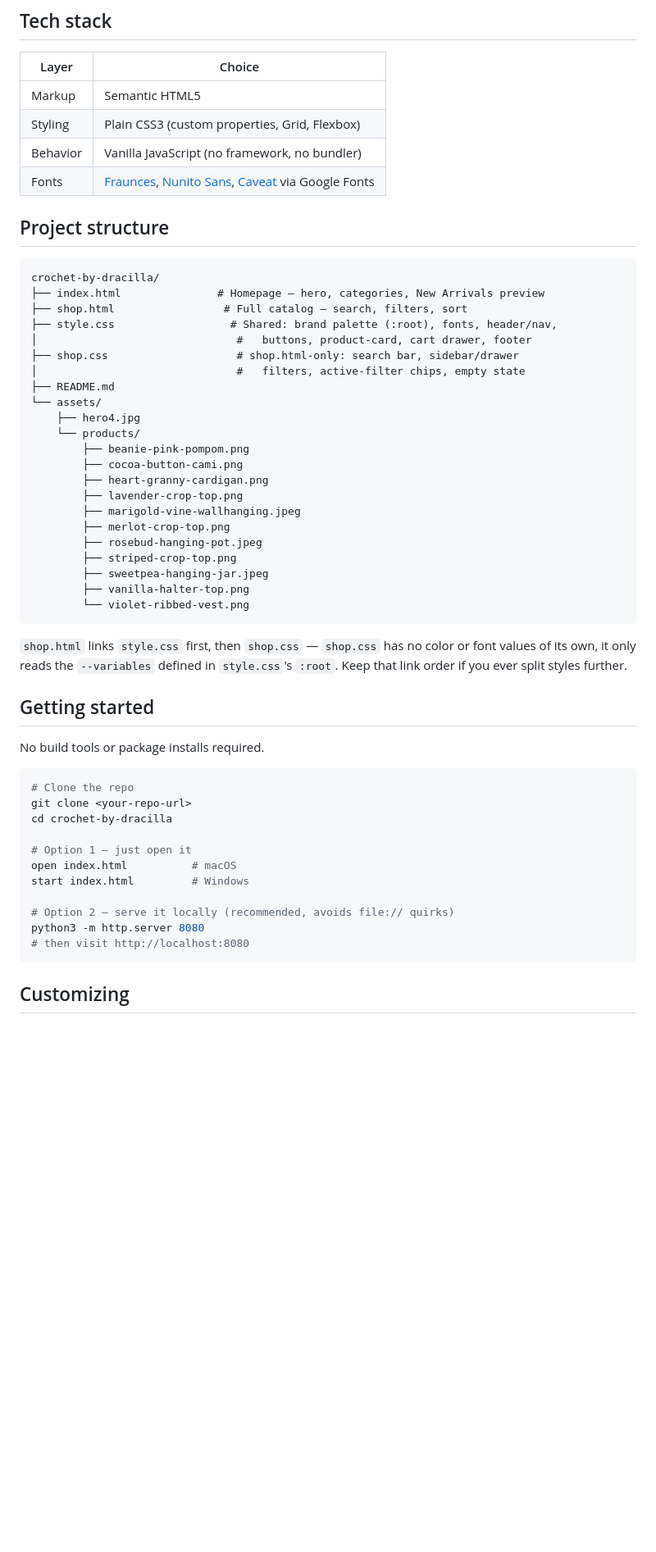
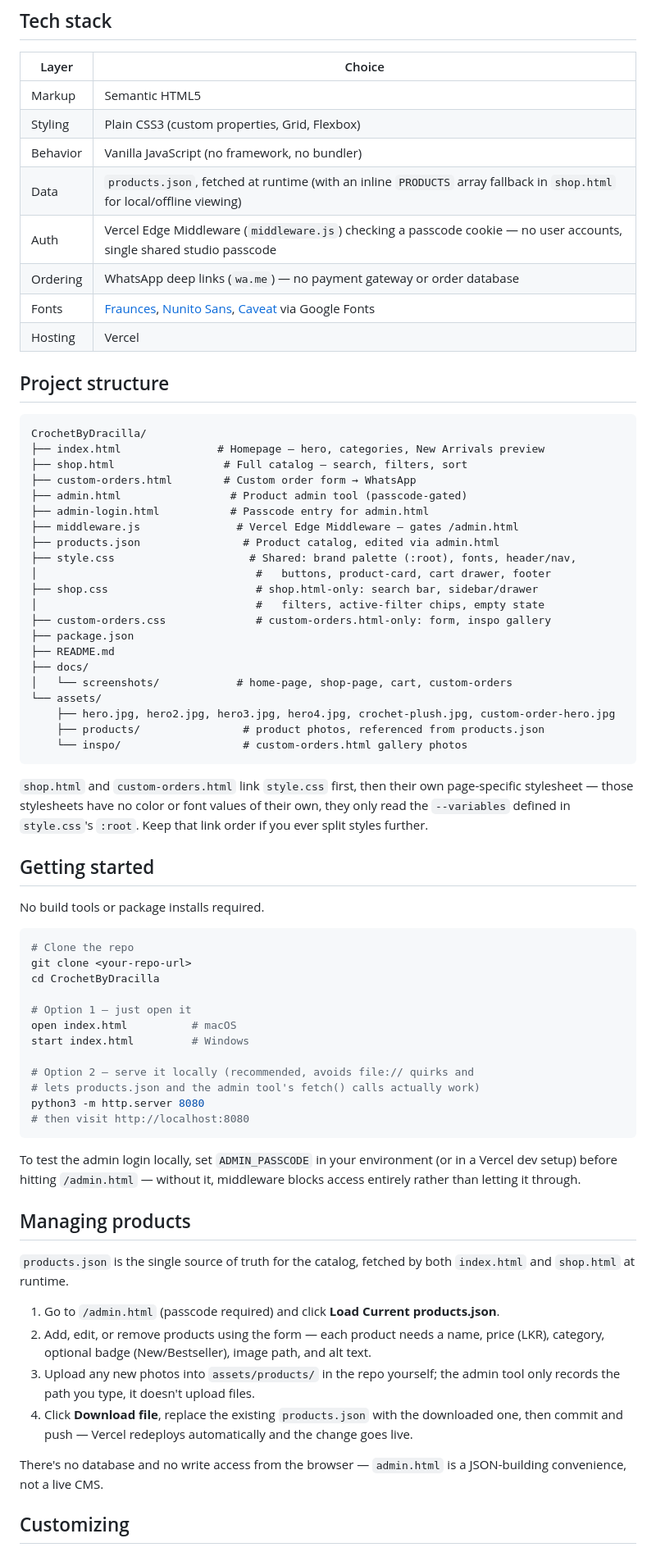
Before and after one commit to ShehaniKavindi/CrochetByDracilla, a Markdown page: README.md, the part around one of its changes. Shown at 82% size. Rendered like a GitHub page; blank space fills up the shorter version.

Commit message:
Revise README with project details and features
Updated project description and features in README.md, added new pages and customization instructions.

````diff
--- a/README.md
+++ b/README.md
@@ -40,36 +54,39 @@ Crochet by Dracilla is a small storefront for a hand-stitched crochet brand —
 | Markup     | Semantic HTML5                             |
 | Styling    | Plain CSS3 (custom properties, Grid, Flexbox) |
 | Behavior   | Vanilla JavaScript (no framework, no bundler) |
+| Data       | `products.json`, fetched at runtime (with an inline `PRODUCTS` array fallback in `shop.html` for local/offline viewing) |
+| Auth       | Vercel Edge Middleware (`middleware.js`) checking a passcode cookie — no user accounts, single shared studio passcode |
+| Ordering   | WhatsApp deep links (`wa.me`) — no payment gateway or order database |
 | Fonts      | [Fraunces](https://fonts.google.com/specimen/Fraunces), [Nunito Sans](https://fonts.google.com/specimen/Nunito+Sans), [Caveat](https://fonts.google.com/specimen/Caveat) via Google Fonts |
+| Hosting    | Vercel |
 
 ## Project structure
 
 ```
-crochet-by-dracilla/
+CrochetByDracilla/
 ├── index.html               # Homepage — hero, categories, New Arrivals preview
 ├── shop.html                 # Full catalog — search, filters, sort
-├── style.css                  # Shared: brand palette (:root), fonts, header/nav,
-│                               #   buttons, product-card, cart drawer, footer
-├── shop.css                    # shop.html-only: search bar, sidebar/drawer
-│                               #   filters, active-filter chips, empty state
+├── custom-orders.html        # Custom order form → WhatsApp
+├── admin.html                 # Product admin tool (passcode-gated)
+├── admin-login.html           # Passcode entry for admin.html
+├── middleware.js               # Vercel Edge Middleware — gates /admin.html
+├── products.json                # Product catalog, edited via admin.html
+├── style.css                     # Shared: brand palette (:root), fonts, header/nav,
+│                                  #   buttons, product-card, cart drawer, footer
+├── shop.css                       # shop.html-only: search bar, sidebar/drawer
+│                                  #   filters, active-filter chips, empty state
+├── custom-orders.css              # custom-orders.html-only: form, inspo gallery
+├── package.json
 ├── README.md
+├── docs/
+│   └── screenshots/            # home-page, shop-page, cart, custom-orders
 └── assets/
-    ├── hero4.jpg
-    └── products/
-        ├── beanie-pink-pompom.png
-        ├── cocoa-button-cami.png
-        ├── heart-granny-cardigan.png
-        ├── lavender-crop-top.png
-        ├── marigold-vine-wallhanging.jpeg
-        ├── merlot-crop-top.png
-        ├── rosebud-hanging-pot.jpeg
-        ├── striped-crop-top.png
-        ├── sweetpea-hanging-jar.jpeg
-        ├── vanilla-halter-top.png
-        └── violet-ribbed-vest.png
+    ├── hero.jpg, hero2.jpg, hero3.jpg, hero4.jpg, crochet-plush.jpg, custom-order-hero.jpg
+    ├── products/                # product photos, referenced from products.json
+    └── inspo/                   # custom-orders.html gallery photos
 ```
 
-`shop.html` links `style.css` first, then `shop.css` — `shop.css` has no color or font values of its own, it only reads the `--variables` defined in `style.css`'s `:root`. Keep that link order if you ever split styles further.
+`shop.html` and `custom-orders.html` link `style.css` first, then their own page-specific stylesheet — those stylesheets have no color or font values of their own, they only read the `--variables` defined in `style.css`'s `:root`. Keep that link order if you ever split styles further.
 
 ## Getting started
 
@@ -78,16 +95,30 @@ No build tools or package installs required.
 ```bash
 # Clone the repo
 git clone <your-repo-url>
-cd crochet-by-dracilla
+cd CrochetByDracilla
 
 # Option 1 — just open it
 open index.html          # macOS
 start index.html         # Windows
 
-# Option 2 — serve it locally (recommended, avoids file:// quirks)
+# Option 2 — serve it locally (recommended, avoids file:// quirks and
+# lets products.json and the admin tool's fetch() calls actually work)
 python3 -m http.server 8080
 # then visit http://localhost:8080
 ```
 
+To test the admin login locally, set `ADMIN_PASSCODE` in your environment (or in a Vercel dev setup) before hitting `/admin.html` — without it, middleware blocks access entirely rather than letting it through.
+
+## Managing products
+
+`products.json` is the single source of truth for the catalog, fetched by both `index.html` and `shop.html` at runtime.
+
+1. Go to `/admin.html` (passcode required) and click **Load Current products.json**.
+2. Add, edit, or remove products using the form — each product needs a name, price (LKR), category, optional badge (New/Bestseller), image path, and alt text.
+3. Upload any new photos into `assets/products/` in the repo yourself; the admin tool only records the path you type, it doesn't upload files.
+4. Click **Download file**, replace the existing `products.json` with the downloaded one, then commit and push — Vercel redeploys automatically and the change goes live.
+
+There's no database and no write access from the browser — `admin.html` is a JSON-building convenience, not a live CMS.
+
 ## Customizing
 
````
Also changed, not shown: other parts of README.md (+37 -14 lines).
